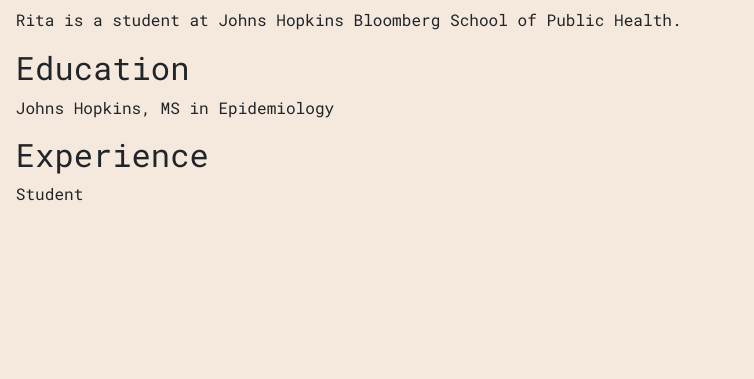
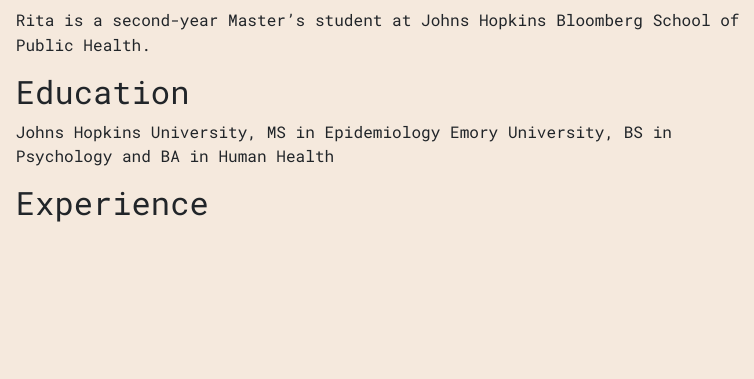
Before and after one commit to QinyuHan717/QinyuHan717.github.io, an R Markdown document (index.Rmd): the page in a window 1100 px wide, from 370 px down. The pictures show the output file index.html that the author committed with the source, opened offline.

Commit message:
added some education experience

```diff
--- a/index.Rmd
+++ b/index.Rmd
@@ -12,12 +12,11 @@
 
 ## Bio
 
-Rita is a student at Johns Hopkins Bloomberg School of Public Health.
+Rita is a second-year Master's student at Johns Hopkins Bloomberg School of Public Health.
 
 ## Education
 
-Johns Hopkins, MS in Epidemiology
+Johns Hopkins University, MS in Epidemiology
+Emory University, BS in Psychology and BA in Human Health
 
 ## Experience
-
-Student
```
Also changed, not shown: index.html.
